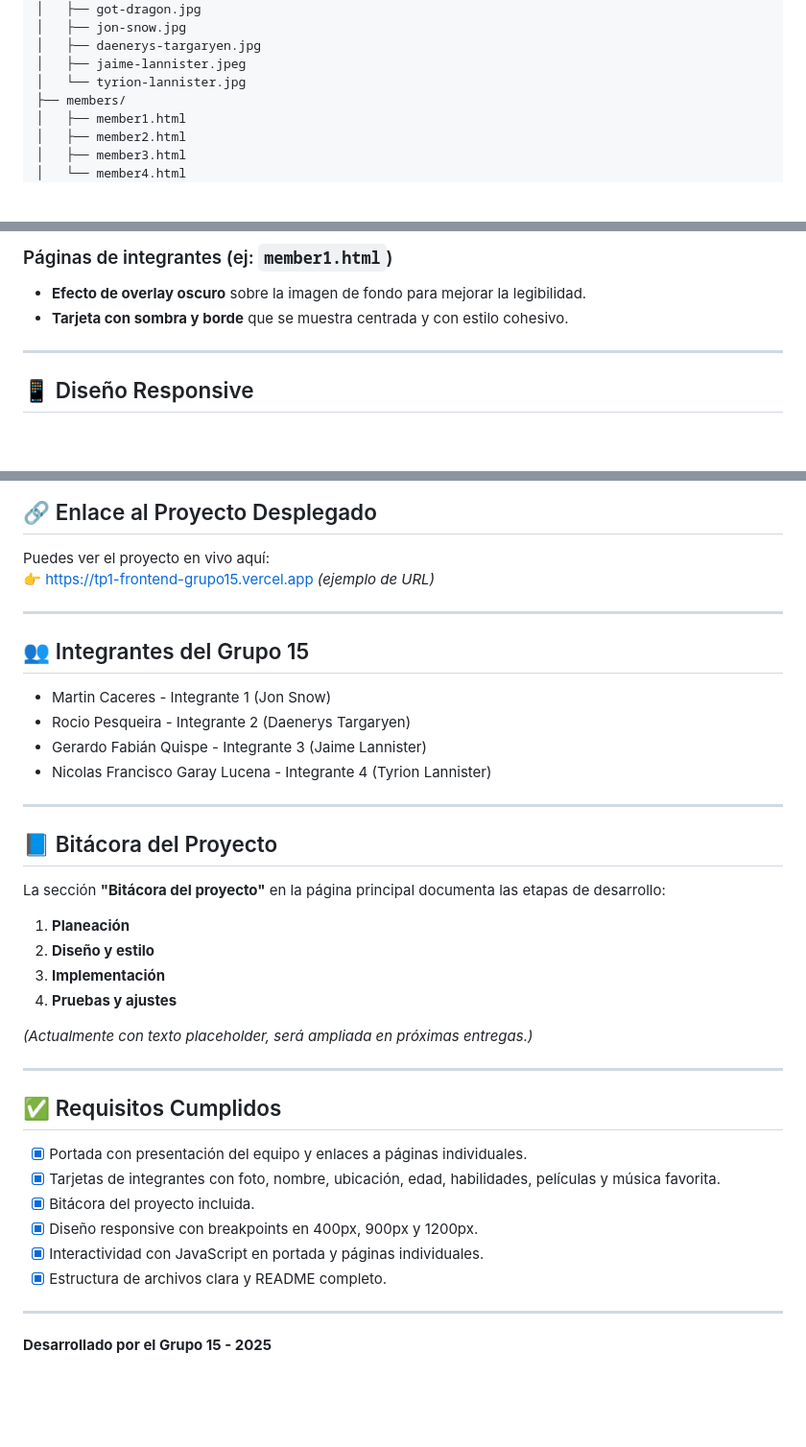
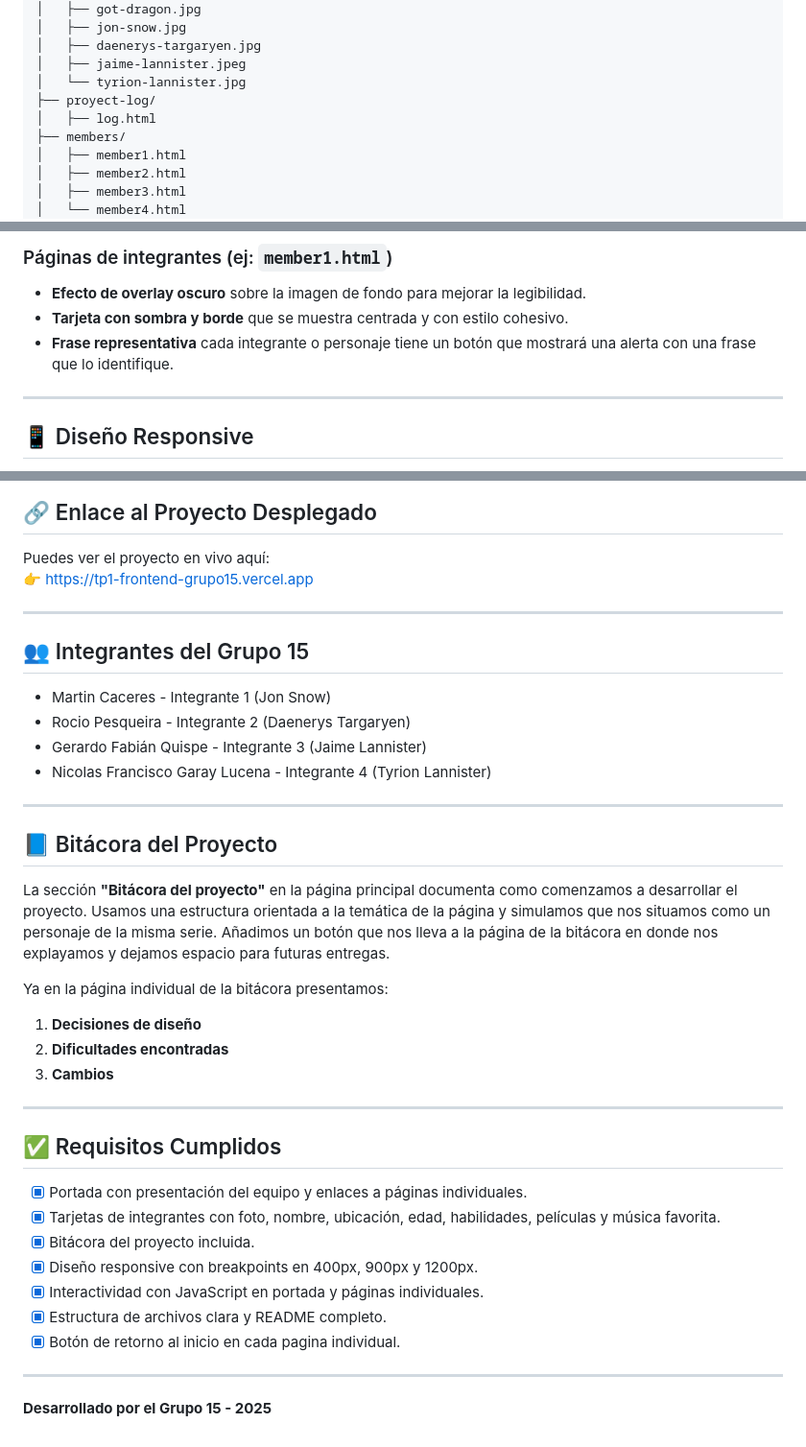
Before and after one commit to Gefq2021/TP1-FrontEnd-Grupo15, a Markdown page: README.md, 3 parts joined by grey strips. Shown at 96% size. Rendered like a GitHub page; blank space fills up the shorter version.

```diff
--- a/README.md
+++ b/README.md
@@ -39,6 +39,8 @@ TP1-FRONTEND/
 │   ├── daenerys-targaryen.jpg
 │   ├── jaime-lannister.jpeg
 │   └── tyrion-lannister.jpg
+├── proyect-log/
+│   ├── log.html
 ├── members/
 │   ├── member1.html
 │   ├── member2.html
@@ -57,6 +59,7 @@ TP1-FRONTEND/
 ### Páginas de integrantes (ej: `member1.html`)
 - **Efecto de overlay oscuro** sobre la imagen de fondo para mejorar la legibilidad.
 - **Tarjeta con sombra y borde** que se muestra centrada y con estilo cohesivo.
+- **Frase representativa** cada integrante o personaje tiene un botón que mostrará una alerta con una frase que lo identifique.
 
 ---
 
@@ -79,7 +82,7 @@ Puedes ver el proyecto en vivo aquí:
 ## 🔗 Enlace al Proyecto Desplegado
 
 Puedes ver el proyecto en vivo aquí:
-👉 [https://tp1-frontend-grupo15.vercel.app](https://tp1-frontend-grupo15.vercel.app) *(ejemplo de URL)*
+👉 [https://tp1-frontend-grupo15.vercel.app](https://tp1-frontend-grupo15.vercel.app)
 
 ---
 
@@ -94,14 +97,14 @@ Puedes ver el proyecto en vivo aquí:
 
 ## 📘 Bitácora del Proyecto
 
-La sección **"Bitácora del proyecto"** en la página principal documenta las etapas de desarrollo:
+La sección **"Bitácora del proyecto"** en la página principal documenta como comenzamos a desarrollar el proyecto. Usamos una estructura orientada a la temática de la página
+y simulamos que nos situamos como un personaje de la misma serie. Añadimos un botón que nos lleva a la página de la bitácora en donde nos explayamos y dejamos espacio
+para futuras entregas.
 
-1. **Planeación**
-2. **Diseño y estilo**
-3. **Implementación**
-4. **Pruebas y ajustes**
-
-*(Actualmente con texto placeholder, será ampliada en próximas entregas.)*
+Ya en la página individual de la bitácora presentamos:
+1. **Decisiones de diseño**
+2. **Dificultades encontradas**
+3. **Cambios**
 
 ---
 
@@ -113,6 +116,7 @@ La sección **"Bitácora del proyecto"** en la página principal documenta las e
 - [x] Diseño responsive con breakpoints en 400px, 900px y 1200px.
 - [x] Interactividad con JavaScript en portada y páginas individuales.
 - [x] Estructura de archivos clara y README completo.
+- [x] Botón de retorno al inicio en cada pagina individual.
 
 ---
 
```
